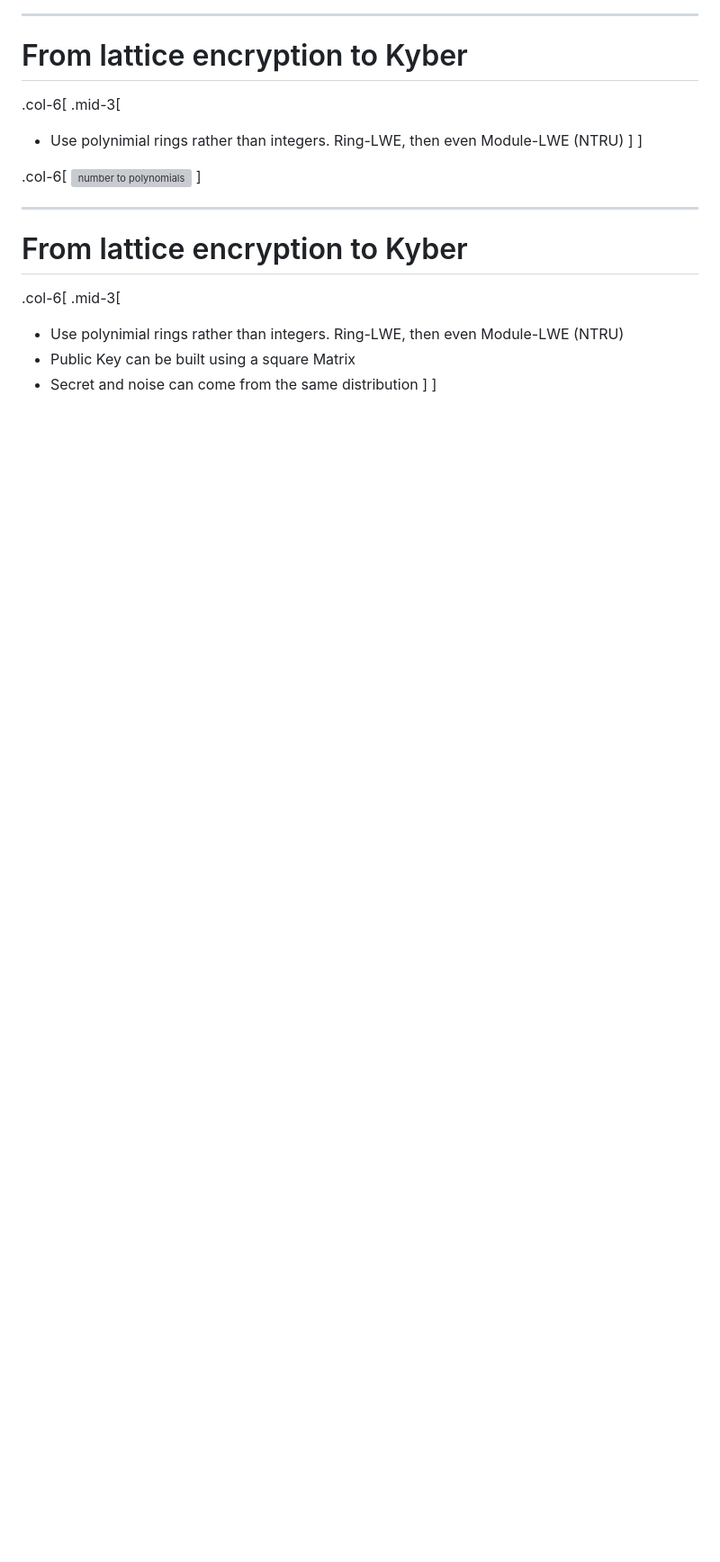
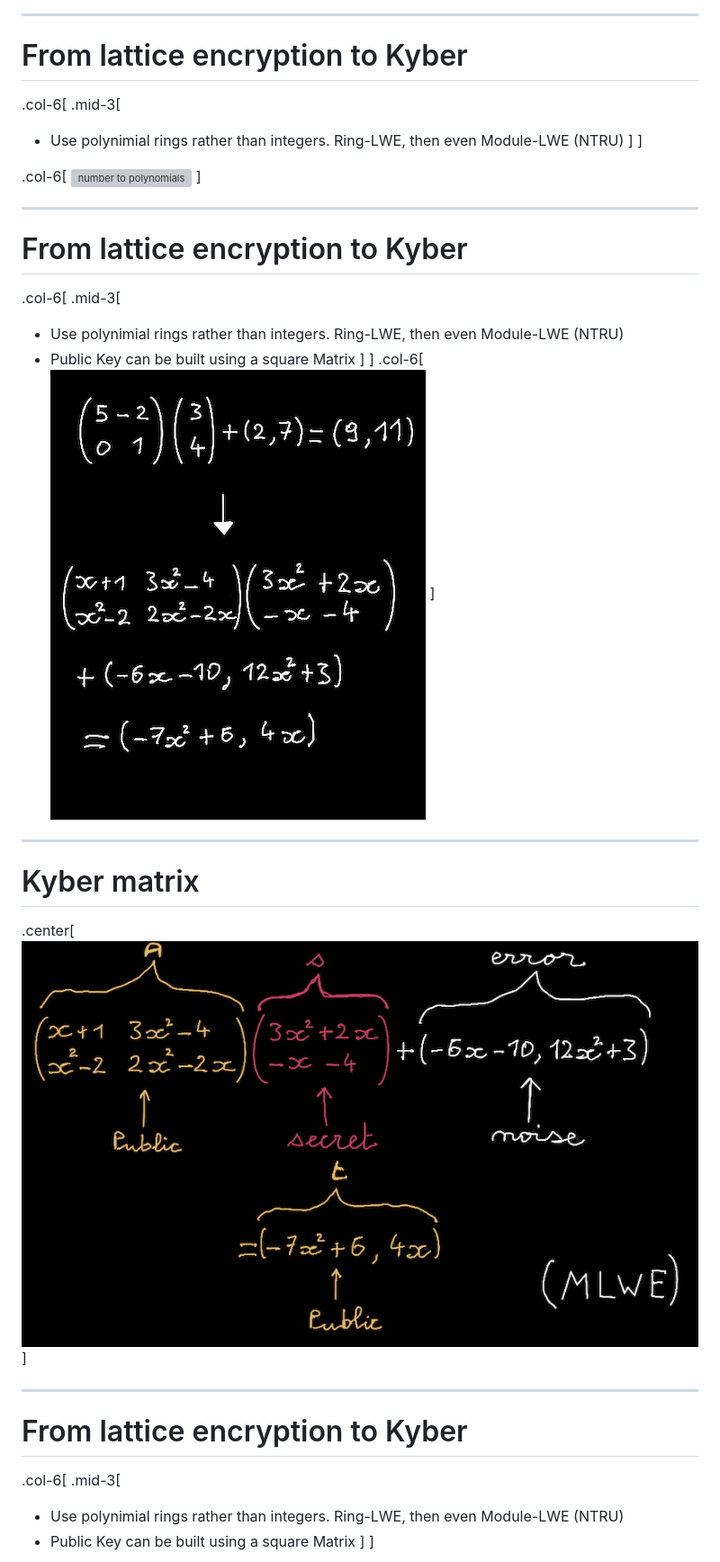
Before and after one commit to vlamy/talks, a Markdown page: post-quantum-cryptography/post-quantum.md, the part around the change printed below. Shown: that part at 90% size. Drawn GitHub-style; pictures changed too: post-quantum-cryptography/images/Kyber-0.png (added), post-quantum-cryptography/images/Matrice.png (added); blank space fills up the shorter version; grey boxes are pictures that could not be loaded.

Commit message:
futher on Kyber

```diff
--- a/post-quantum-cryptography/post-quantum.md
+++ b/post-quantum-cryptography/post-quantum.md
@@ -558,7 +558,23 @@ class: center
 .mid-3[
 * Use polynimial rings rather than integers. Ring-LWE, then even Module-LWE (NTRU)
 * Public Key can be built using a square Matrix
-* Secret and noise can come from the same distribution
+]
+]
+.col-6[
+![polynomial matix](./images/Matrice.png)
+]
+
+---
+# Kyber matrix
+
+.center[![polynomial matrix of Kyber](./images/Kyber-0.png)]
+
+---
+# From lattice encryption to Kyber
+.col-6[
+.mid-3[
+* Use polynimial rings rather than integers. Ring-LWE, then even Module-LWE (NTRU)
+* Public Key can be built using a square Matrix
 ]
 ]
 
```
Also changed, not shown: other parts of post-quantum-cryptography/post-quantum.md (+15 -0 lines), post-quantum-cryptography/images/Kyber-2.png (added).
